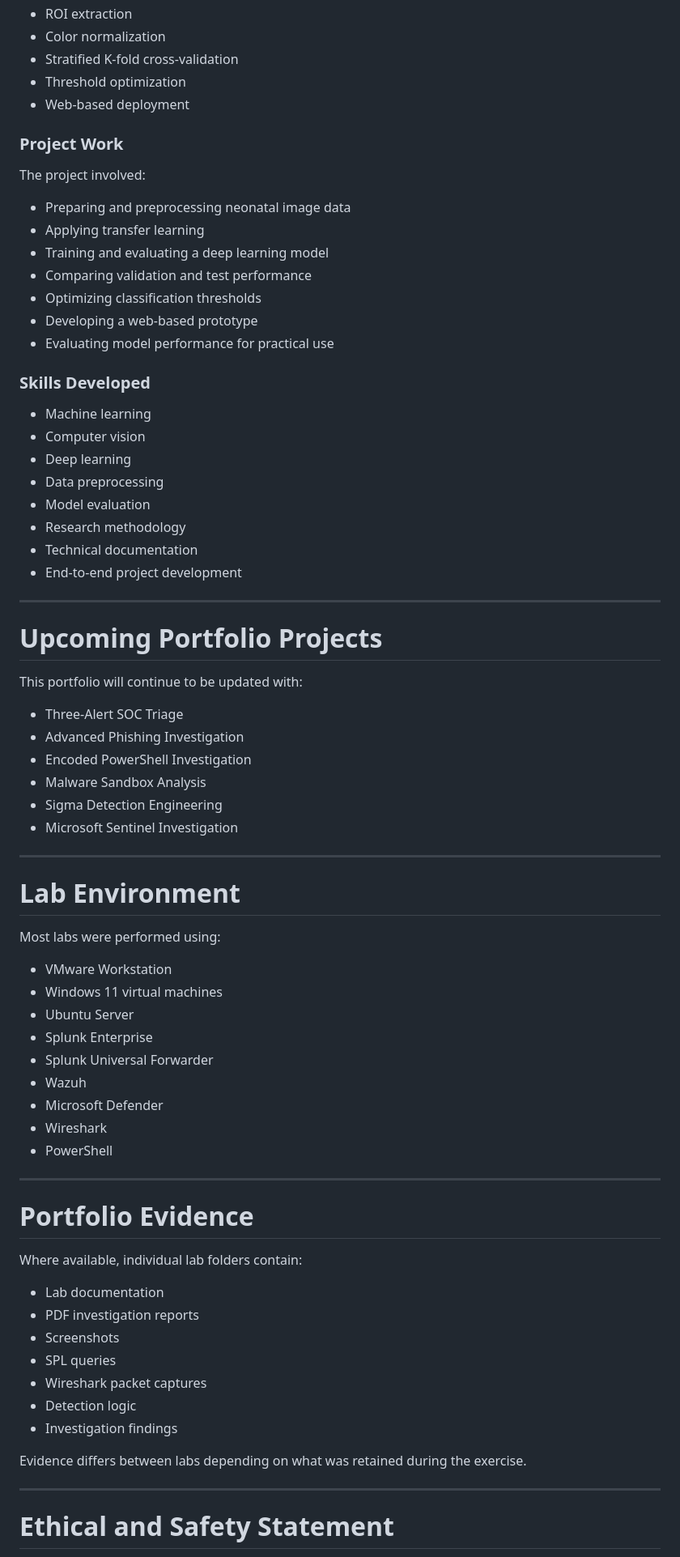
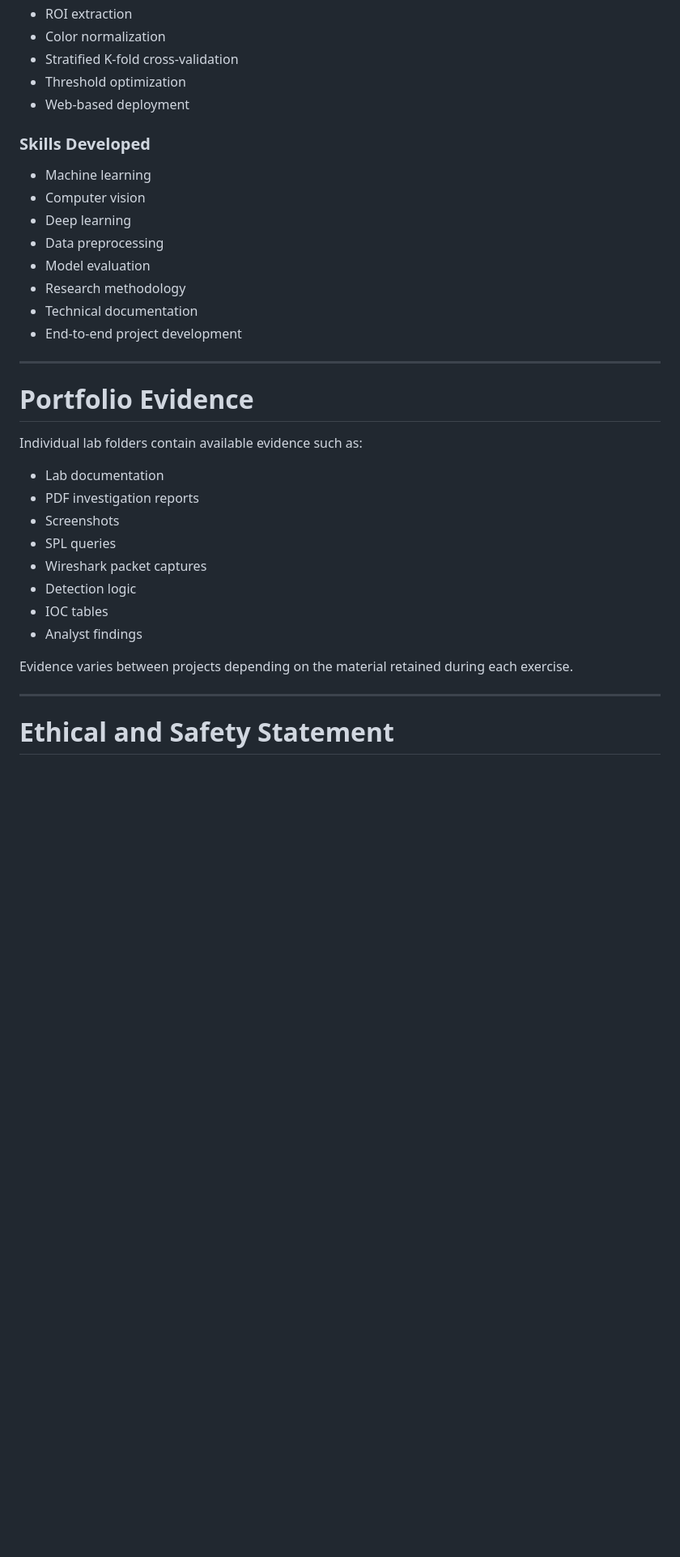
Before and after one commit to Dulanjana-Bandara/Cybersecurity-SOC-Portfolio, a Markdown page: README.md, the part around one of its changes. Shown at 81% size. GitHub-like rendering; blank space fills up the shorter version.

```diff
--- a/README.md
+++ b/README.md
@@ -312,18 +353,6 @@ For my final year project, I developed a computer vision system designed to supp
 - Threshold optimization
 - Web-based deployment
 
-### Project Work
-
-The project involved:
-
-- Preparing and preprocessing neonatal image data
-- Applying transfer learning
-- Training and evaluating a deep learning model
-- Comparing validation and test performance
-- Optimizing classification thresholds
-- Developing a web-based prototype
-- Evaluating model performance for practical use
-
 ### Skills Developed
 
 - Machine learning
@@ -337,38 +366,9 @@ The project involved:
 
 ---
 
-# Upcoming Portfolio Projects
-
-This portfolio will continue to be updated with:
-
-- Three-Alert SOC Triage
-- Advanced Phishing Investigation
-- Encoded PowerShell Investigation
-- Malware Sandbox Analysis
-- Sigma Detection Engineering
-- Microsoft Sentinel Investigation
-
----
-
-# Lab Environment
-
-Most labs were performed using:
-
-- VMware Workstation
-- Windows 11 virtual machines
-- Ubuntu Server
-- Splunk Enterprise
-- Splunk Universal Forwarder
-- Wazuh
-- Microsoft Defender
-- Wireshark
-- PowerShell
-
----
-
 # Portfolio Evidence
 
-Where available, individual lab folders contain:
+Individual lab folders contain available evidence such as:
 
 - Lab documentation
 - PDF investigation reports
@@ -376,9 +376,10 @@ Where available, individual lab folders contain:
 - SPL queries
 - Wireshark packet captures
 - Detection logic
-- Investigation findings
+- IOC tables
+- Analyst findings
 
-Evidence differs between labs depending on what was retained during the exercise.
+Evidence varies between projects depending on the material retained during each exercise.
 
 ---
 
```
Also changed, not shown: other parts of README.md (+179 -138 lines).
